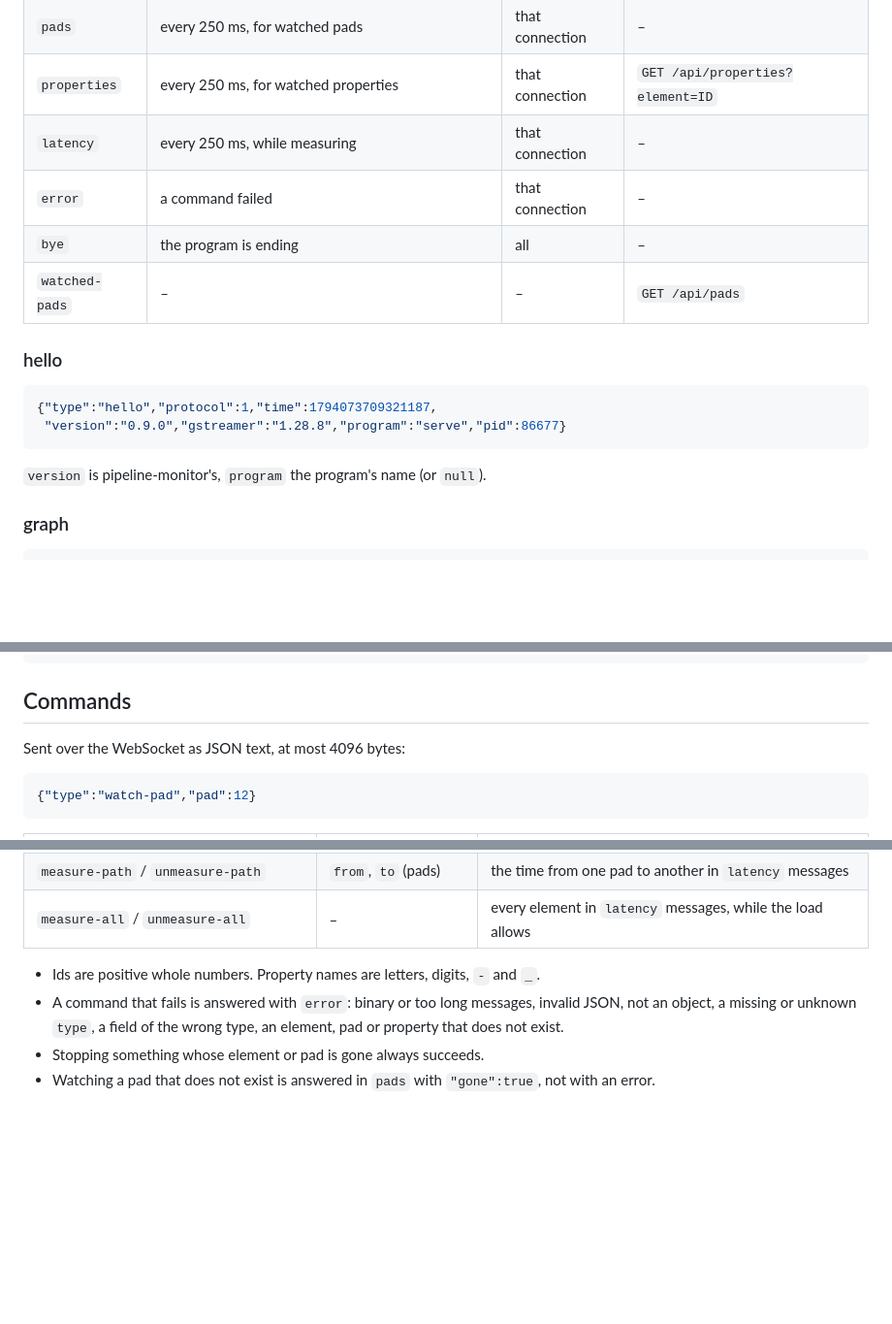
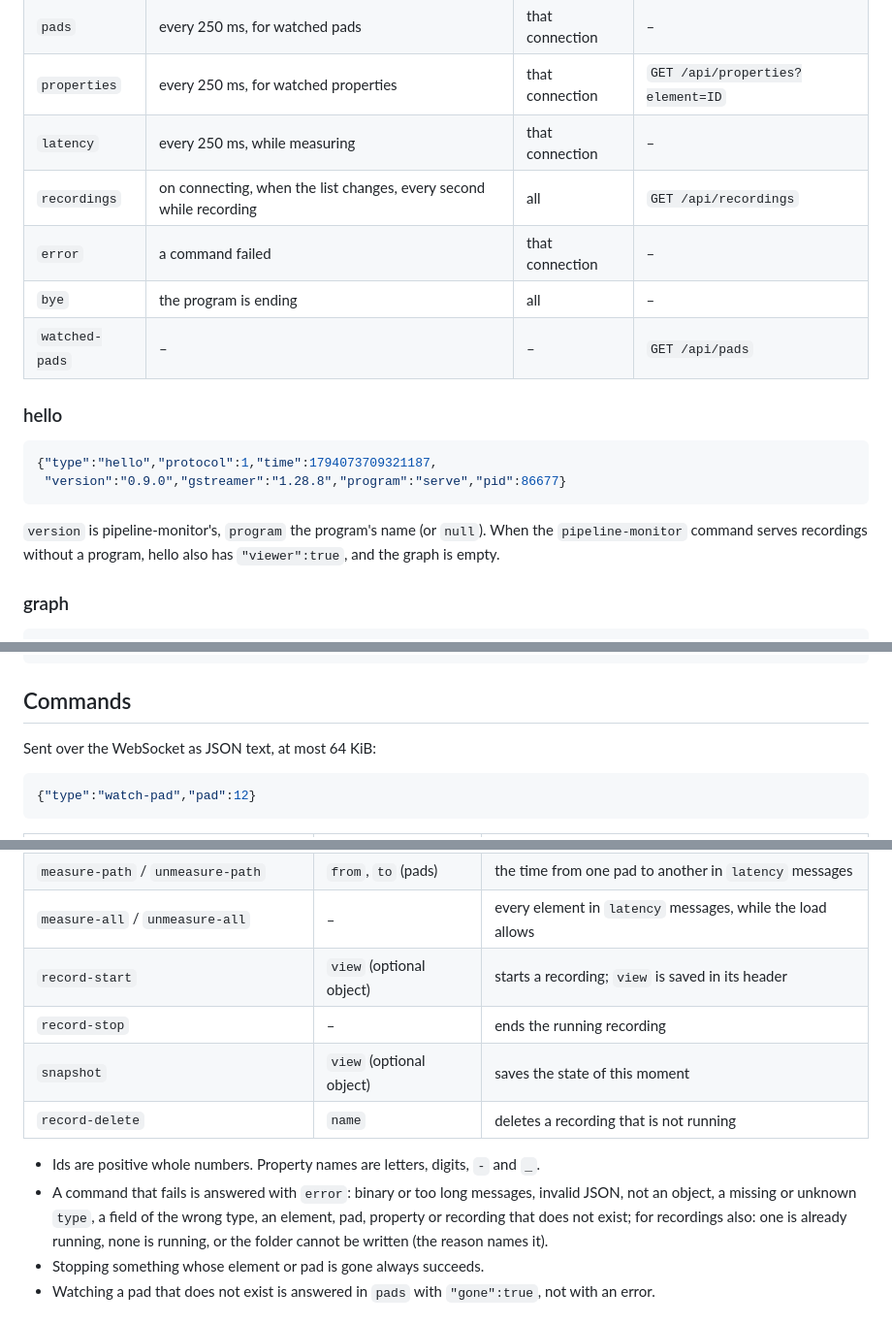
Before and after one commit to imgbit/pipeline-monitor, a Markdown page: docs/protocol.md, 3 parts joined by grey strips. Shown at 97% size. Drawn GitHub-style; blank space fills up the shorter version.

````diff
--- a/docs/protocol.md
+++ b/docs/protocol.md
@@ -107,6 +107,7 @@ belongs to that connection only. A new connection starts with nothing.
 | `pads` | every 250 ms, for watched pads | that connection | – |
 | `properties` | every 250 ms, for watched properties | that connection | `GET /api/properties?element=ID` |
 | `latency` | every 250 ms, while measuring | that connection | – |
+| `recordings` | on connecting, when the list changes, every second while recording | all | `GET /api/recordings` |
 | `error` | a command failed | that connection | – |
 | `bye` | the program is ending | all | – |
 | `watched-pads` | – | – | `GET /api/pads` |
@@ -119,6 +120,8 @@ belongs to that connection only. A new connection starts with nothing.
 ```
 
 `version` is pipeline-monitor's, `program` the program's name (or `null`).
+When the `pipeline-monitor` command serves recordings without a program,
+hello also has `"viewer":true`, and the graph is empty.
 
 ### graph
 
@@ -323,7 +347,7 @@ watch each, and the buffers counted.
 
 ## Commands
 
-Sent over the WebSocket as JSON text, at most 4096 bytes:
+Sent over the WebSocket as JSON text, at most 64 KiB:
 
 ```json
 {"type":"watch-pad","pad":12}
@@ -336,13 +360,18 @@ Sent over the WebSocket as JSON text, at most 4096 bytes:
 | `measure-element` / `unmeasure-element` | `element` | that element's latency in `latency` messages |
 | `measure-path` / `unmeasure-path` | `from`, `to` (pads) | the time from one pad to another in `latency` messages |
 | `measure-all` / `unmeasure-all` | – | every element in `latency` messages, while the load allows |
+| `record-start` | `view` (optional object) | starts a recording; `view` is saved in its header |
+| `record-stop` | – | ends the running recording |
+| `snapshot` | `view` (optional object) | saves the state of this moment |
+| `record-delete` | `name` | deletes a recording that is not running |
 
 - Ids are positive whole numbers. Property names are letters, digits, `-`
   and `_`.
 - A command that fails is answered with `error`: binary or too long
   messages, invalid JSON, not an object, a missing or unknown `type`, a
-  field of the wrong type, an element, pad or property that does not
-  exist.
+  field of the wrong type, an element, pad, property or recording that
+  does not exist; for recordings also: one is already running, none is
+  running, or the folder cannot be written (the reason names it).
 - Stopping something whose element or pad is gone always succeeds.
 - Watching a pad that does not exist is answered in `pads` with
   `"gone":true`, not with an error.
````
Also changed, not shown: other parts of docs/protocol.md (+64 -0 lines), README.md (+23 -0 lines).
